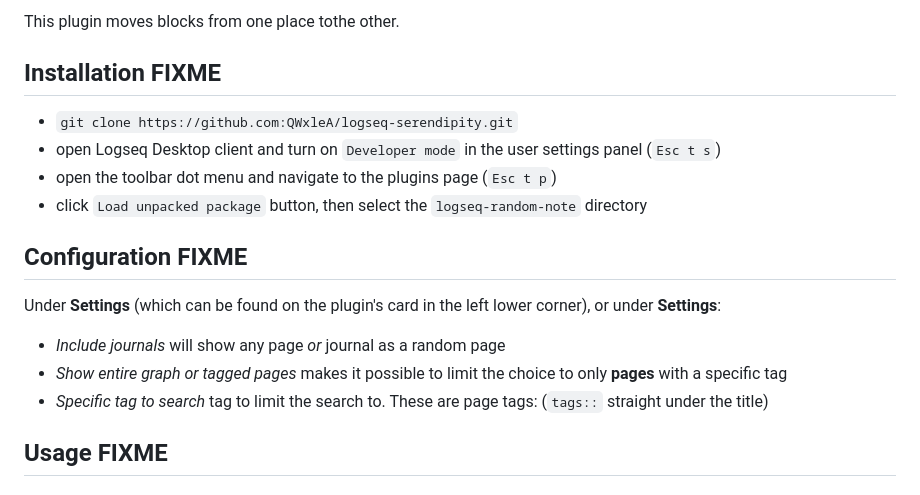
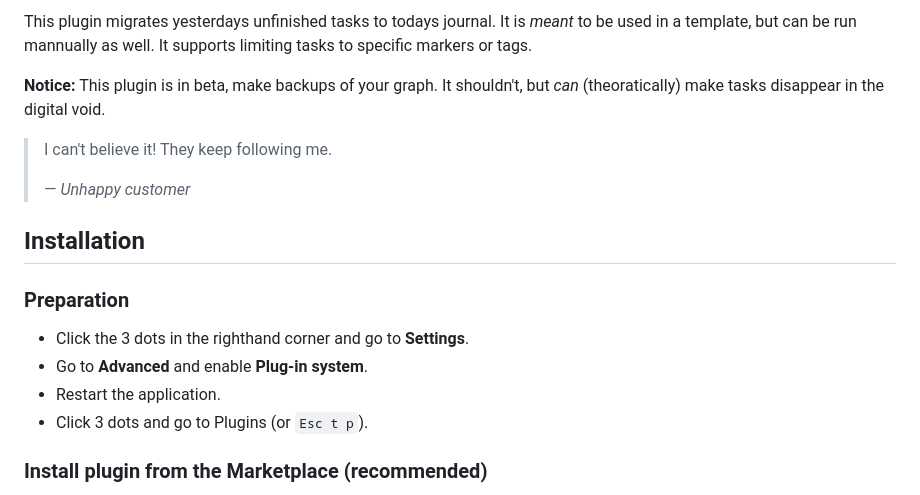
Before and after one commit to QWxleA/Unfinished-business, a Markdown page: README.md, the part around the change printed below. GitHub-like rendering.

```diff
--- a/README.md
+++ b/README.md
@@ -5,20 +5,20 @@ With great power comes great responsibility.
 
-This plugin moves blocks from one place tothe other.
+This plugin migrates yesterdays unfinished tasks to todays journal. It is *meant* to be used in a template, but can be run mannually as well. It supports limiting tasks to specific markers or tags.
 
-## Installation FIXME
+**Notice:** This plugin is in beta, make backups of your graph. It shouldn't, but *can* (theoratically) make tasks disappear in the digital void.
 
-- `git clone https://github.com:QWxleA/logseq-serendipity.git`
-- open Logseq Desktop client and turn on `Developer mode` in the user settings panel (`Esc t s`)
-- open the toolbar dot menu and navigate to the plugins page (`Esc t p`)
-- click `Load unpacked package` button, then select the `logseq-random-note` directory
+> I can't believe it! They keep following me.
+>
+>— <cite>Unhappy customer</cite>
 
-## Configuration FIXME
+## Installation
 
-Under **Settings** (which can be found on the plugin's card in the left lower corner), or under **Settings**:
+### Preparation
 
-- *Include journals* will show any page *or* journal as a random page
-- *Show entire graph or tagged pages* makes it possible to limit the choice to only **pages** with a specific tag
-- *Specific tag to search* tag to limit the search to. These are page tags: (`tags::` straight under the title)
+- Click the 3 dots in the righthand corner and go to **Settings**.
+- Go to **Advanced** and enable **Plug-in system**.
+- Restart the application.
+- Click 3 dots and go to Plugins (or `Esc t p`).
 
-## Usage FIXME
+### Install plugin from the Marketplace (recommended)
 
```
Also changed, not shown: other parts of README.md (+27 -21 lines), settings.png (added), template.gif (added), 3 other files.
